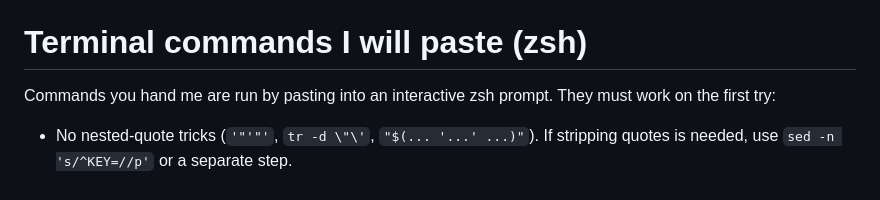
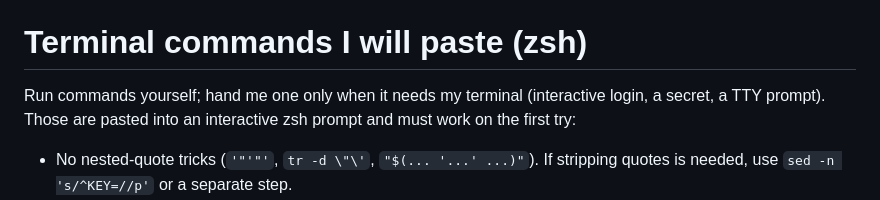
Before and after one commit to vzsoares/dotfiles, a Markdown page: .claude/CLAUDE.cloud.md, the part around the change. Rendered like a GitHub page.

```diff
--- a/.claude/CLAUDE.cloud.md
+++ b/.claude/CLAUDE.cloud.md
@@ -16,8 +16,9 @@ dotfiles — this file omits those. Full version: `.claude/CLAUDE.md` in the sam
 
 # Terminal commands I will paste (zsh)
 
-Commands you hand me are run by pasting into an interactive zsh prompt. They
-must work on the first try:
+Run commands yourself; hand me one only when it needs my terminal (interactive
+login, a secret, a TTY prompt). Those are pasted into an interactive zsh prompt
+and must work on the first try:
 
 - No nested-quote tricks (`'"'"'`, `tr -d \"\'`, `"$(... '...' ...)"`). If
   stripping quotes is needed, use `sed -n 's/^KEY=//p'` or a separate step.
```
Also changed, not shown: .claude/CLAUDE.md (+3 -2 lines), .claude/output-styles/adhd.md (+16 -9 lines).
